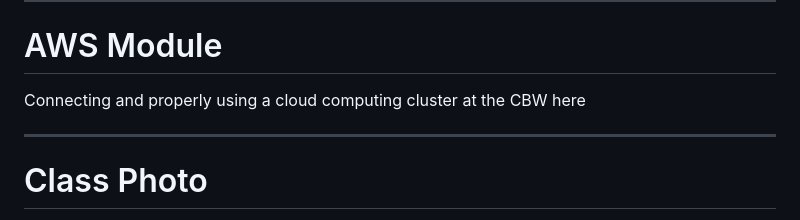
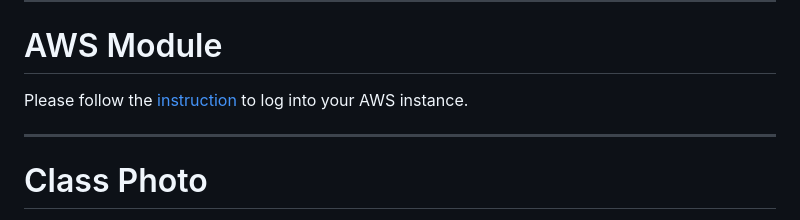
Before and after one commit to bioinformaticsdotca/IDE_2023, a Markdown page: IDE_2023.md, the part around the change. Drawn GitHub-style.

```diff
--- a/IDE_2023.md
+++ b/IDE_2023.md
@@ -27,7 +27,7 @@ Pre-work including programs to install can be found [here](https://forms.gle/zJ1
 
 # AWS Module <a id="preworkshop"></a>
 
-Connecting and properly using a cloud computing cluster at the CBW here
+Please follow the [instruction](https://bioinformaticsdotca.github.io/AWS_setup) to log into your AWS instance.
 
 ***
 
```
